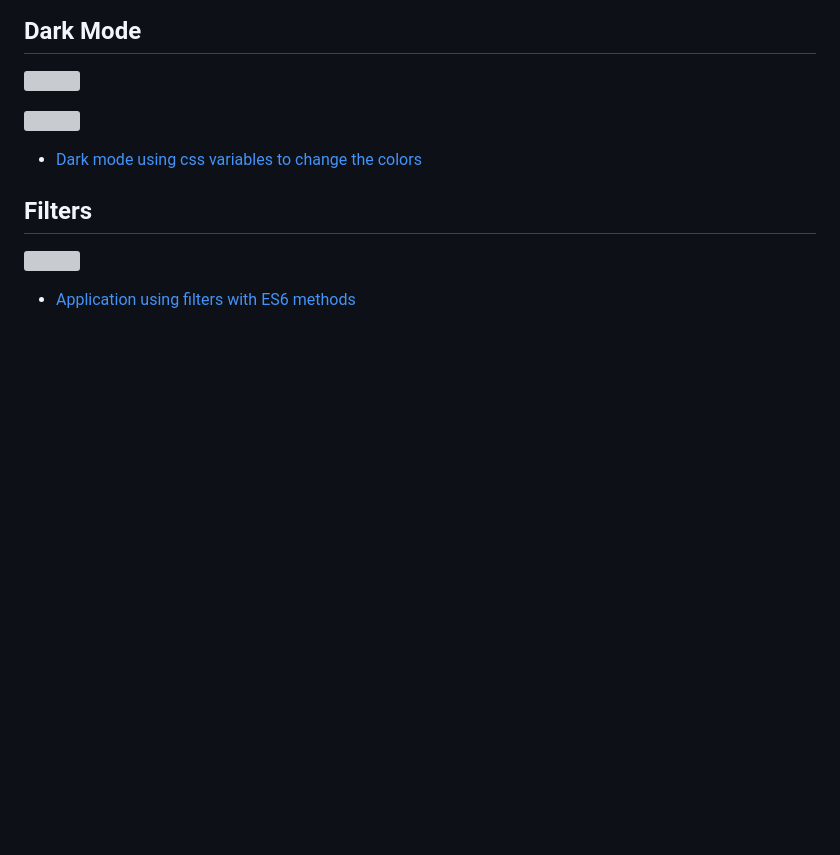
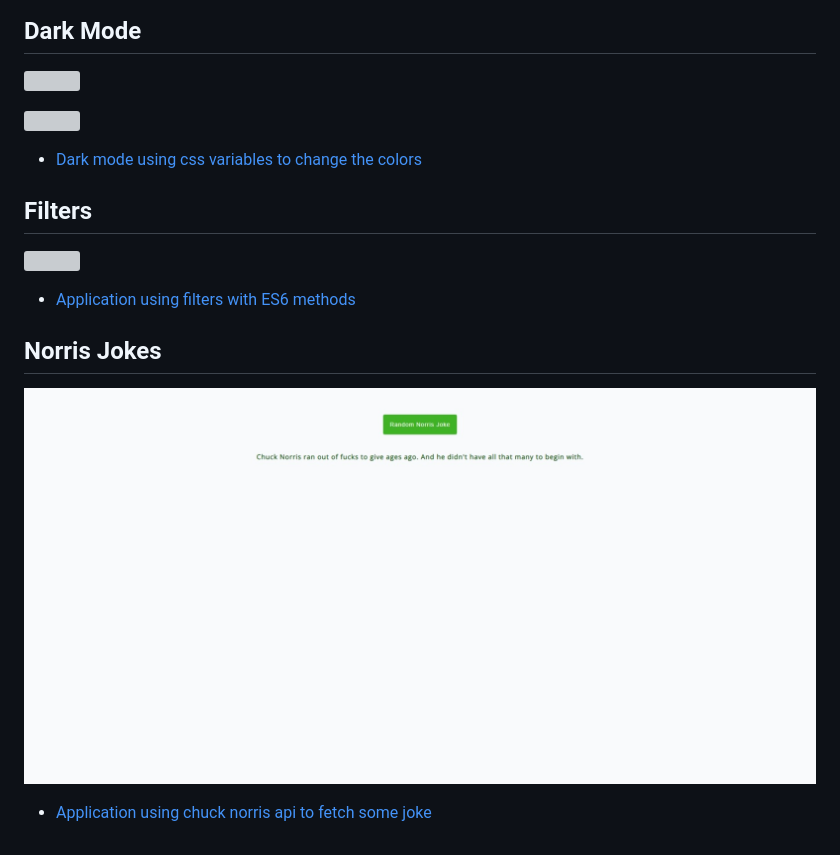
Before and after one commit to armandomzn/javascript-components, a Markdown page: README.md, the part around the change. GitHub-like rendering; pictures changed too: screenshots/norris-joke.jpeg (added); blank space fills up the shorter version; grey boxes are pictures that could not be loaded.

Commit message:
readme and screenshots updated for norris jokes project

```diff
--- a/README.md
+++ b/README.md
@@ -135,3 +135,9 @@
 ![](./screenshots/filters.jpeg)
 
 - [Application using filters with ES6 methods](https://earnest-sfogliatella-bdd278.netlify.app/)
+
+## Norris Jokes
+
+![](./screenshots/norris-joke.jpeg)
+
+- [Application using chuck norris api to fetch some joke](https://starlit-melomakarona-6ce20c.netlify.app/)
```
